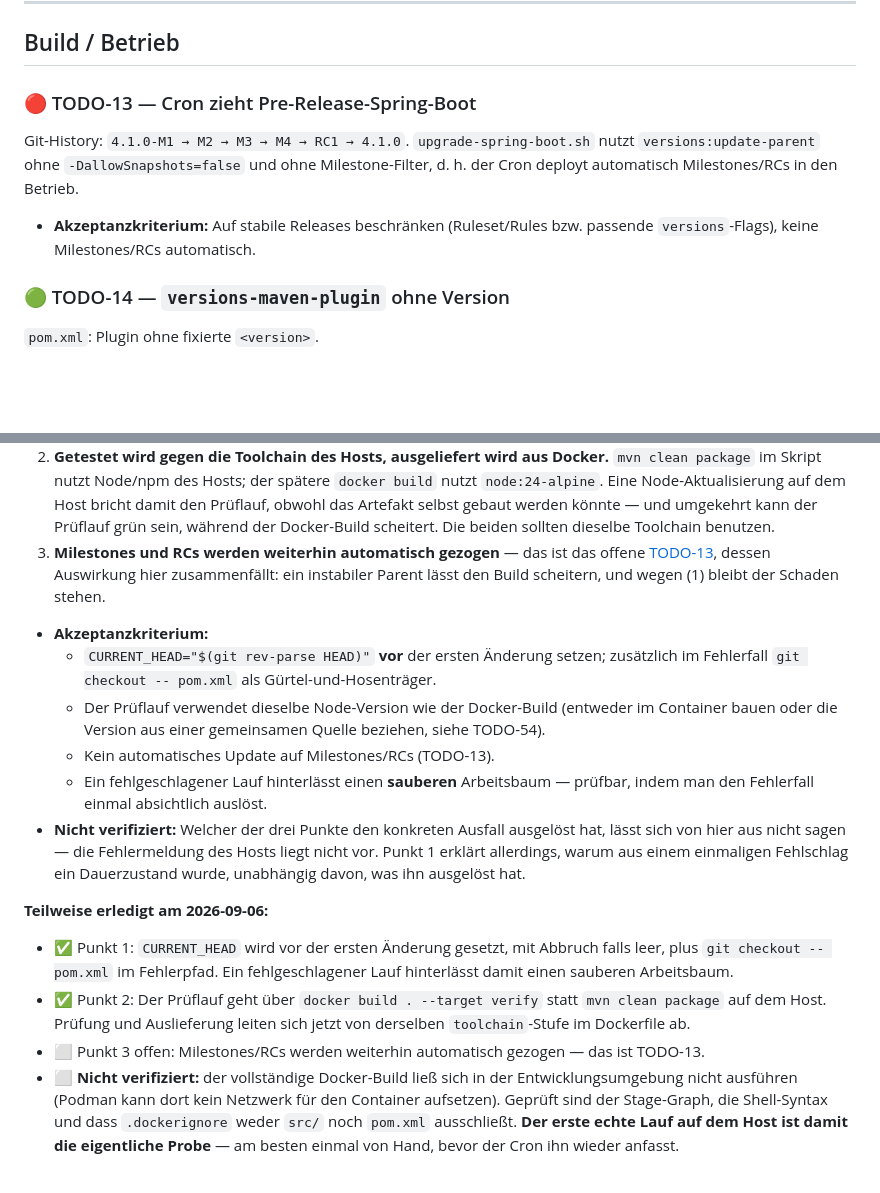
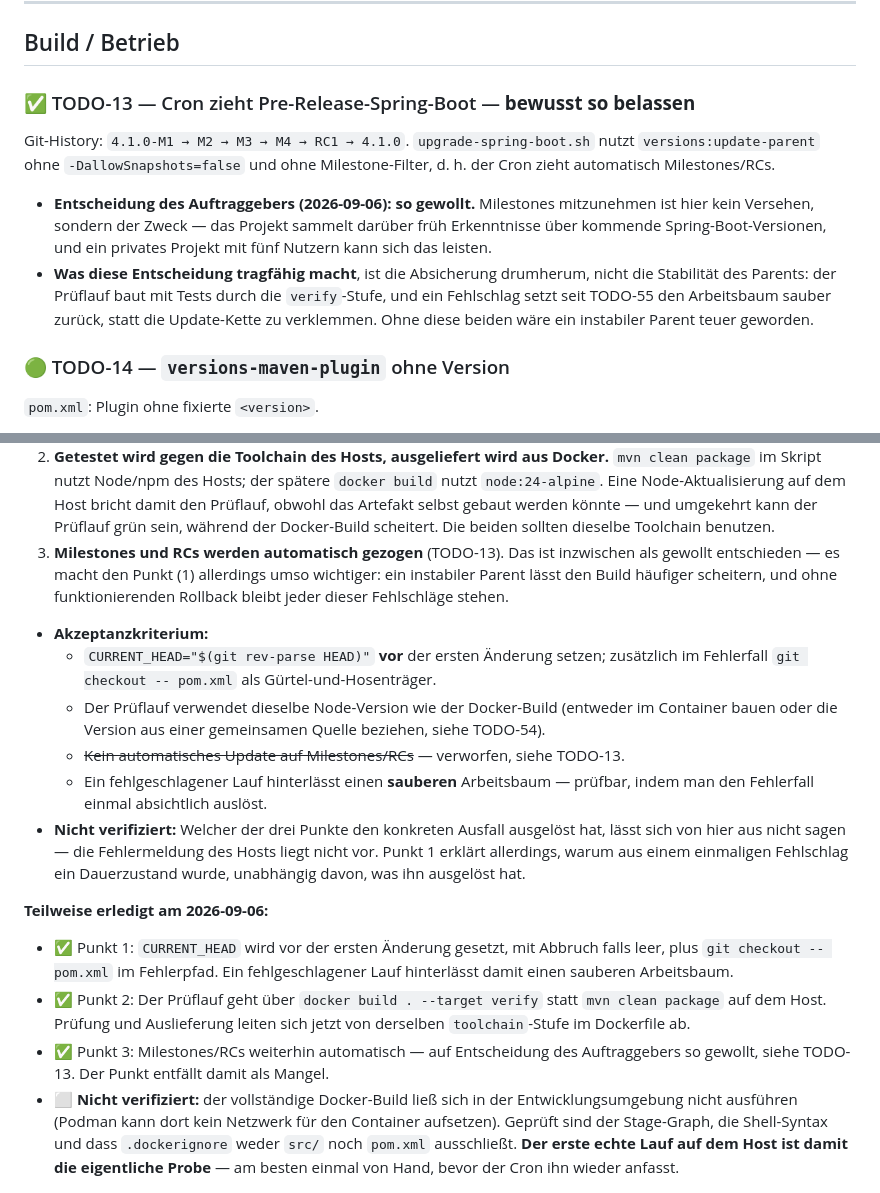
Before and after one commit to Illutax/where-to-stream, a Markdown page: TODOs.md, 2 parts joined by grey strips. Rendered like a GitHub page; blank space fills up the shorter version.

Commit message:
TODO-13 als bewusste Entscheidung schliessen: Milestones bleiben drin
Der Auftraggeber nimmt Spring-Boot-Milestones absichtlich mit, um frueh
Erkenntnisse ueber kommende Versionen zu sammeln. Das Ticket ist damit kein
Mangel mehr, sondern eine dokumentierte Entscheidung.

Festgehalten ist auch, was sie tragfaehig macht: nicht die Stabilitaet des
Parents, sondern die Absicherung drumherum -- der Pruflauf baut mit Tests
durch die verify-Stufe, und ein Fehlschlag setzt den Arbeitsbaum seit
f540d67 sauber zurueck. Ohne diese beiden waere ein instabiler Parent teuer
geworden; mit ihnen ist ein gescheiterter Milestone-Sprung ein Lauf ohne
Ergebnis statt einer verklemmten Update-Kette.

TODO-55 entsprechend angepasst: Punkt 3 entfaellt als Mangel, aber der
Hinweis bleibt, dass gerade deshalb Punkt 1 wichtiger wird.

```diff
--- a/TODOs.md
+++ b/TODOs.md
@@ -178,12 +178,17 @@ Die Amazon-Seite (`web/DataAggregateController.getAmazon`) rief `included()` **u
 
 ## Build / Betrieb
 
-### 🔴 TODO-13 — Cron zieht Pre-Release-Spring-Boot
+### ✅ TODO-13 — Cron zieht Pre-Release-Spring-Boot — **bewusst so belassen**
 Git-History: `4.1.0-M1 → M2 → M3 → M4 → RC1 → 4.1.0`.
 `upgrade-spring-boot.sh` nutzt `versions:update-parent` ohne `-DallowSnapshots=false` und ohne Milestone-Filter,
-d. h. der Cron deployt automatisch Milestones/RCs in den Betrieb.
-- **Akzeptanzkriterium:** Auf stabile Releases beschränken (Ruleset/Rules bzw. passende `versions`-Flags),
-  keine Milestones/RCs automatisch.
+d. h. der Cron zieht automatisch Milestones/RCs.
+- **Entscheidung des Auftraggebers (2026-09-06): so gewollt.** Milestones mitzunehmen ist hier kein
+  Versehen, sondern der Zweck — das Projekt sammelt darüber früh Erkenntnisse über kommende
+  Spring-Boot-Versionen, und ein privates Projekt mit fünf Nutzern kann sich das leisten.
+- **Was diese Entscheidung tragfähig macht**, ist die Absicherung drumherum, nicht die Stabilität
+  des Parents: der Prüflauf baut mit Tests durch die `verify`-Stufe, und ein Fehlschlag setzt seit
+  TODO-55 den Arbeitsbaum sauber zurück, statt die Update-Kette zu verklemmen. Ohne diese beiden
+  wäre ein instabiler Parent teuer geworden.
 
 ### 🟢 TODO-14 — `versions-maven-plugin` ohne Version
 `pom.xml`: Plugin ohne fixierte `<version>`.
@@ -973,16 +978,17 @@ Der nächtliche Lauf hat die Anwendung lahmgelegt. Drei Ursachen, alle im Skript
    `node:24-alpine`. Eine Node-Aktualisierung auf dem Host bricht damit den Prüflauf, obwohl das
    Artefakt selbst gebaut werden könnte — und umgekehrt kann der Prüflauf grün sein, während der
    Docker-Build scheitert. Die beiden sollten dieselbe Toolchain benutzen.
-3. **Milestones und RCs werden weiterhin automatisch gezogen** — das ist das offene
-   [TODO-13](#), dessen Auswirkung hier zusammenfällt: ein instabiler Parent lässt den Build
-   scheitern, und wegen (1) bleibt der Schaden stehen.
+3. **Milestones und RCs werden automatisch gezogen** (TODO-13). Das ist inzwischen als gewollt
+   entschieden — es macht den Punkt (1) allerdings umso wichtiger: ein instabiler Parent lässt den
+   Build häufiger scheitern, und ohne funktionierenden Rollback bleibt jeder dieser Fehlschläge
+   stehen.
 
 - **Akzeptanzkriterium:**
   - `CURRENT_HEAD="$(git rev-parse HEAD)"` **vor** der ersten Änderung setzen; zusätzlich im
     Fehlerfall `git checkout -- pom.xml` als Gürtel-und-Hosenträger.
   - Der Prüflauf verwendet dieselbe Node-Version wie der Docker-Build (entweder im Container
     bauen oder die Version aus einer gemeinsamen Quelle beziehen, siehe TODO-54).
-  - Kein automatisches Update auf Milestones/RCs (TODO-13).
+  - ~~Kein automatisches Update auf Milestones/RCs~~ — verworfen, siehe TODO-13.
   - Ein fehlgeschlagener Lauf hinterlässt einen **sauberen** Arbeitsbaum — prüfbar, indem man den
     Fehlerfall einmal absichtlich auslöst.
 - **Nicht verifiziert:** Welcher der drei Punkte den konkreten Ausfall ausgelöst hat, lässt sich
@@ -998,7 +1004,8 @@ Der nächtliche Lauf hat die Anwendung lahmgelegt. Drei Ursachen, alle im Skript
 - ✅ Punkt 2: Der Prüflauf geht über `docker build . --target verify` statt `mvn clean package`
   auf dem Host. Prüfung und Auslieferung leiten sich jetzt von derselben `toolchain`-Stufe im
   Dockerfile ab.
-- ⬜ Punkt 3 offen: Milestones/RCs werden weiterhin automatisch gezogen — das ist TODO-13.
+- ✅ Punkt 3: Milestones/RCs weiterhin automatisch — auf Entscheidung des Auftraggebers so
+  gewollt, siehe TODO-13. Der Punkt entfällt damit als Mangel.
 - ⬜ **Nicht verifiziert:** der vollständige Docker-Build ließ sich in der Entwicklungsumgebung
   nicht ausführen (Podman kann dort kein Netzwerk für den Container aufsetzen). Geprüft sind der
   Stage-Graph, die Shell-Syntax und dass `.dockerignore` weder `src/` noch `pom.xml` ausschließt.
```
